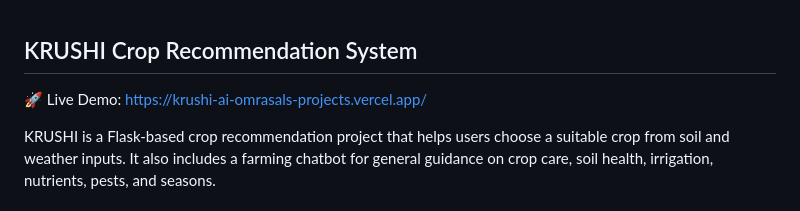
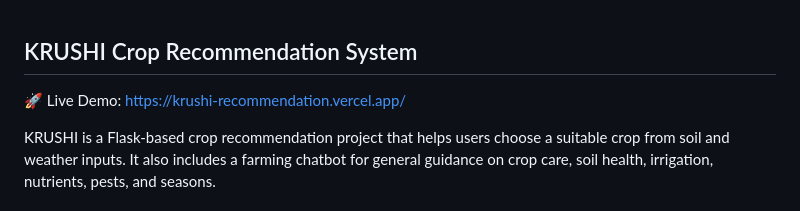
Before and after one commit to Omrasal7/Crop_Recommendation-System, a Markdown page: README.md, the part around the change. GitHub-like rendering.

```diff
--- a/README.md
+++ b/README.md
@@ -1,6 +1,6 @@
 ## KRUSHI Crop Recommendation System
 
-🚀 Live Demo: https://krushi-ai-omrasals-projects.vercel.app/
+🚀 Live Demo: https://krushi-recommendation.vercel.app/
 
 KRUSHI is a Flask-based crop recommendation project that helps users choose a suitable crop from soil and weather inputs. It also includes a farming chatbot for general guidance on crop care, soil health, irrigation, nutrients, pests, and seasons.
 
```
